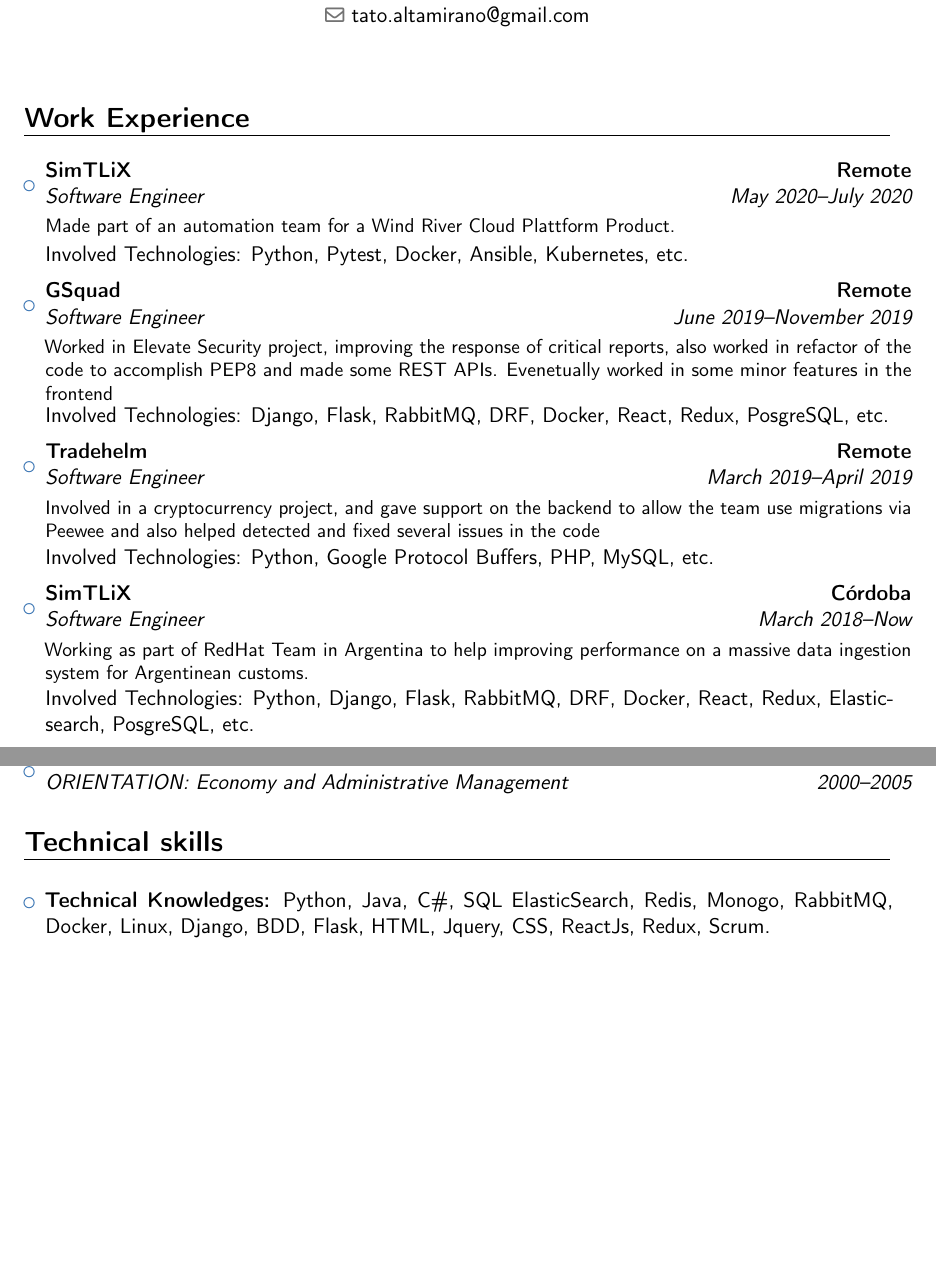
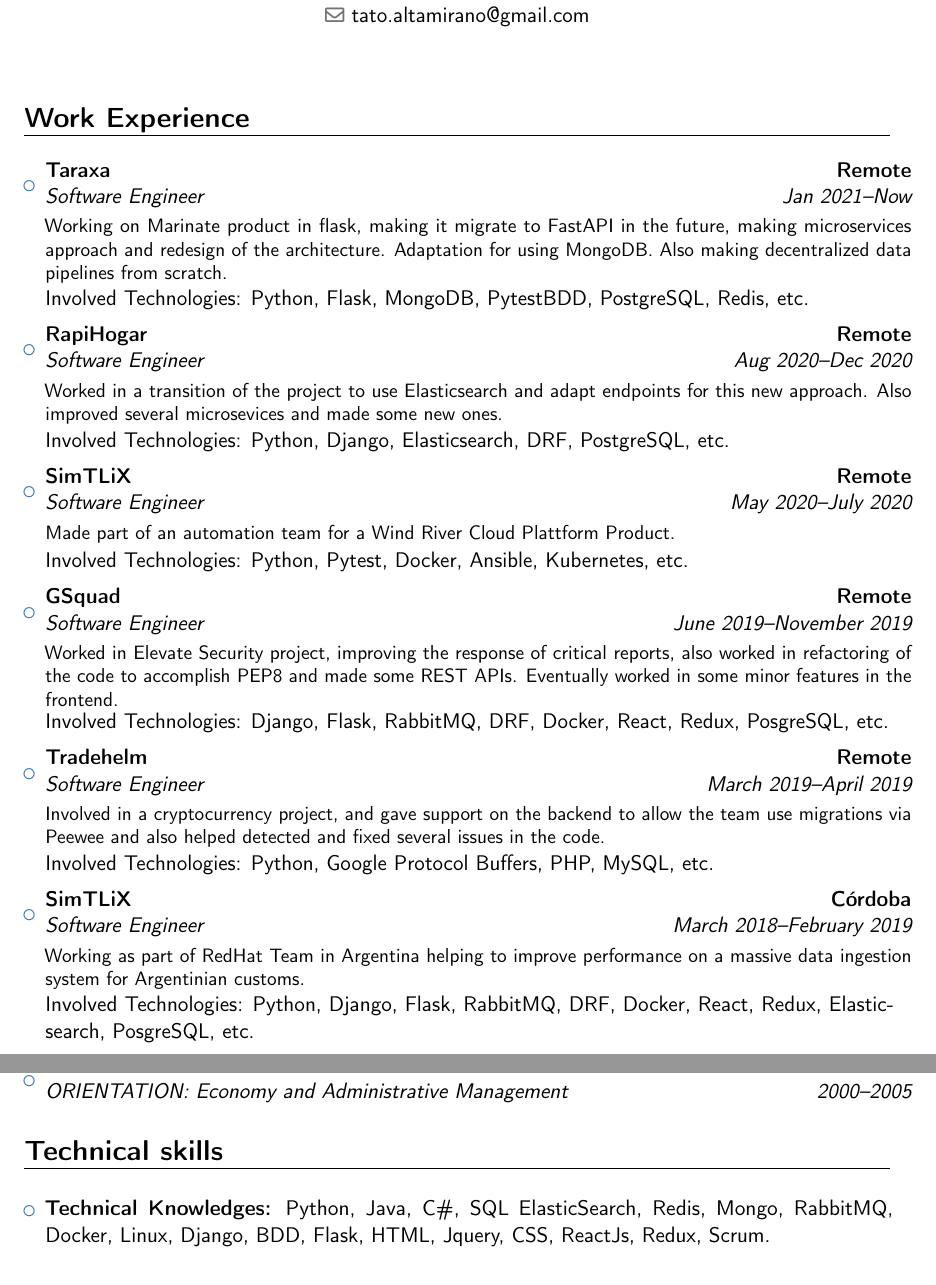
Before and after one commit to Tatoo988/resume, a LaTeX CV (aaltamirano_resume.tex): two parts of pages 1 and 2 of 2 before the commit and two parts of pages 1 and 2 of 3 after it, joined at a grey line, cut so that both start at the same text, the shorter picture padded with empty space. Compiled offline with pdfLaTeX.

Commit message:
Updating resume

```diff
--- a/aaltamirano_resume.tex
+++ b/aaltamirano_resume.tex
@@ -28,22 +28,33 @@
 
 \begin{itemize}
 
+\item{\cventry{Jan 2021--Now}{Software Engineer}{Taraxa}{Remote}{}{\vspace{3pt}Working on Marinate product in flask, making it migrate to FastAPI in the future, making microservices approach and redesign of the architecture. Adaptation for using MongoDB. Also making decentralized data pipelines from scratch.
+}}{Involved Technologies: Python, Flask, MongoDB, PytestBDD, PostgreSQL, Redis, etc.}
+
+\vspace{6pt}
+
+
+\item{\cventry{Aug 2020--Dec 2020}{Software Engineer}{RapiHogar}{Remote}{}{\vspace{3pt}Worked in a transition of the project to use Elasticsearch and adapt endpoints for this new approach. Also improved several microsevices and made some new ones.
+}}{Involved Technologies: Python, Django, Elasticsearch, DRF, PostgreSQL, etc.}
+
+\vspace{6pt}
+
 \item{\cventry{May 2020--July 2020}{Software Engineer}{SimTLiX}{Remote}{}{\vspace{3pt}Made part of an automation team for a Wind River Cloud Plattform Product.
 }}{Involved Technologies: Python, Pytest, Docker, Ansible, Kubernetes, etc.}
 
 \vspace{6pt}
 
-\item{\cventry{June 2019--November 2019}{Software Engineer}{GSquad}{Remote}{}{\vspace{3pt}Worked in Elevate Security project, improving the response of critical reports, also worked in refactor of the code to accomplish PEP8 and made some REST APIs. Evenetually worked in some minor features in the frontend
+\item{\cventry{June 2019--November 2019}{Software Engineer}{GSquad}{Remote}{}{\vspace{3pt}Worked in Elevate Security project, improving the response of critical reports, also worked in refactoring of the code to accomplish PEP8 and made some REST APIs. Eventually worked in some minor features in the frontend.
 }}{Involved Technologies: Django, Flask, RabbitMQ, DRF, Docker, React, Redux, PosgreSQL, etc.}
 
 \vspace{6pt}
 
-\item{\cventry{March 2019--April 2019}{Software Engineer}{Tradehelm}{Remote}{}{\vspace{3pt}Involved in a cryptocurrency project, and gave support on the backend to allow the team use migrations via Peewee and also helped detected and fixed several issues in the code
+\item{\cventry{March 2019--April 2019}{Software Engineer}{Tradehelm}{Remote}{}{\vspace{3pt}Involved in a cryptocurrency project, and gave support on the backend to allow the team use migrations via Peewee and also helped detected and fixed several issues in the code.
 }}{Involved Technologies: Python, Google Protocol Buffers, PHP, MySQL, etc.}
 
 \vspace{6pt}
 
-\item{\cventry{March 2018--Now}{Software Engineer}{SimTLiX}{Córdoba}{}{\vspace{3pt}Working as part of RedHat Team in Argentina to help improving performance on a massive data ingestion system for Argentinean customs.
+\item{\cventry{March 2018--February 2019}{Software Engineer}{SimTLiX}{Córdoba}{}{\vspace{3pt}Working as part of RedHat Team in Argentina helping to improve performance on a massive data ingestion system for Argentinian customs.
 }}{Involved Technologies: Python, Django, Flask, RabbitMQ, DRF, Docker, React, Redux, Elasticsearch, PosgreSQL, etc.}
 
 \vspace{6pt}
@@ -84,7 +95,7 @@
 
 \begin{itemize}
 
-\item \textbf{Technical Knowledges:} Python, Java, C\#, SQL ElasticSearch, Redis, Monogo, RabbitMQ, Docker, Linux, Django, BDD, Flask, HTML, Jquery, CSS, ReactJs, Redux, Scrum.
+\item \textbf{Technical Knowledges:} Python, Java, C\#, SQL ElasticSearch, Redis, Mongo, RabbitMQ, Docker, Linux, Django, BDD, Flask, HTML, Jquery, CSS, ReactJs, Redux, Scrum.
 
 \vspace{6pt}
 
```
